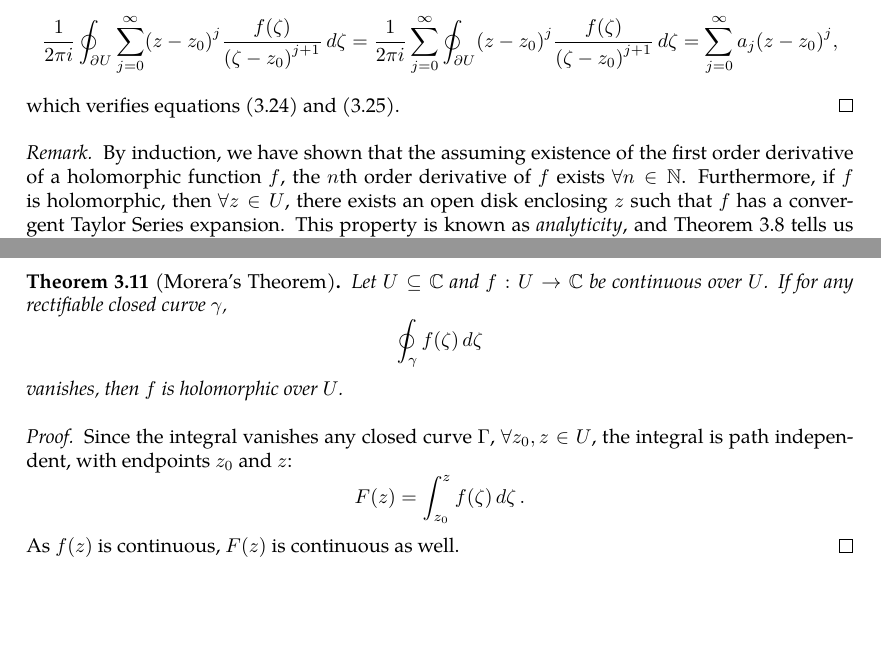
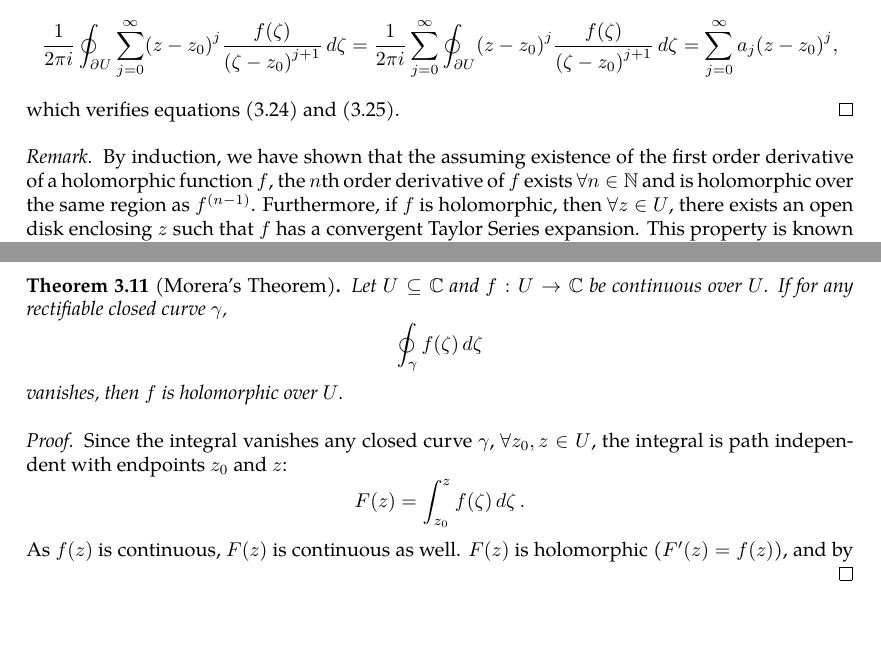
Before and after one commit to slipperking/complex-analysis-latex, a LaTeX document (main.tex): two parts of pages 27 and 28 of 28, joined at a grey line, cut so that both start at the same text. Compiled offline with pdfLaTeX.

Commit message:
overleaf_to_git (Mon May 26 11:43:40 2025 -0700): update main.tex from r5407 to r5414

```diff
--- a/main.tex
+++ b/main.tex
@@ -714,7 +714,7 @@ The Cauchy--Goursat Integral Formula (\autoref{thm:cauchygoursatformula}) can al
     which verifies equations \eqref{eq:cauchydifferentiationformula_taylorseries} and \eqref{eq:cauchydifferentiationformula_taylorseriescoefficients}.
 \end{proof}
 \begin{remark}
-    By induction, we have shown that the assuming existence of the first order derivative of a holomorphic function \(f\), the \(n\)th order derivative of \(f\) exists \(\forall n\in\mathbb{N}\). Furthermore, if \(f\) is holomorphic, then \(\forall z\in U\), there exists an open disk enclosing \(z\) such that \(f\) has a convergent Taylor Series expansion. This property is known as \textit{analyticity}, and \autoref{thm:cauchydifferentiationformula} tells us that all holomorphic functions are analytic. Analytic functions can be expanded into power series, which are termwise differentiable, and therefore complex differentiable. Thus, analyticity and holomorphy are logically equivalent, which is a fundamental difference between real and complex functions.
+    By induction, we have shown that the assuming existence of the first order derivative of a holomorphic function \(f\), the \(n\)th order derivative of \(f\) exists \(\forall n\in\mathbb{N}\) and is holomorphic over the same region as \(f^{(n-1)}\). Furthermore, if \(f\) is holomorphic, then \(\forall z\in U\), there exists an open disk enclosing \(z\) such that \(f\) has a convergent Taylor Series expansion. This property is known as \textit{analyticity}, and \autoref{thm:cauchydifferentiationformula} tells us that all holomorphic functions are analytic. Analytic functions can be expanded into power series, which are termwise differentiable, and therefore complex differentiable. Thus, analyticity and holomorphy are logically equivalent, which is a fundamental difference between real and complex functions.
 \end{remark}
 \begin{theorem}[Cauchy's Estimate]\label{thm:cauchysestimate}
     For a function \(f:U\to\mathbb{C}\) holomorphic over \(U\subseteq\mathbb{C}\) and \(\overline{D\paren{z_0,R}}\subseteq{U}\), then \(\forall n\in\mathbb{N}\), \[\abs{f^{(n)}\paren{z_0}}\leq\frac{n!M}{R^n},\]
@@ -735,8 +735,8 @@ The Cauchy--Goursat Integral Formula (\autoref{thm:cauchygoursatformula}) can al
     Let \(U\subseteq\mathbb{C}\) and \(f:U\to\mathbb{C}\) be continuous over \(U\). If for any rectifiable closed curve \(\gamma\), \[\oint_{\gamma}f(\zeta)\ddzeta\] vanishes, then \(f\) is holomorphic over \(U\).
 \end{theorem}
 \begin{proof}
-    Since the integral vanishes any closed curve \(\Gamma\), \(\forall z_0,z\in U\), the integral is path independent, with endpoints \(z_0\) and \(z\):
+    Since the integral vanishes any closed curve \(\gamma\), \(\forall z_0,z\in U\), the integral is path independent with endpoints \(z_0\) and \(z\):
     \[F(z)=\int_{z_0}^zf(\zeta)\ddzeta.\]
-    As \(f(z)\) is continuous, \(F(z)\) is continuous as well.
+    As \(f(z)\) is continuous, \(F(z)\) is continuous as well. \(F(z)\) is holomorphic (\(F'(z)=f(z)\)), and by \(\)
 \end{proof}
 \end{document}
```
